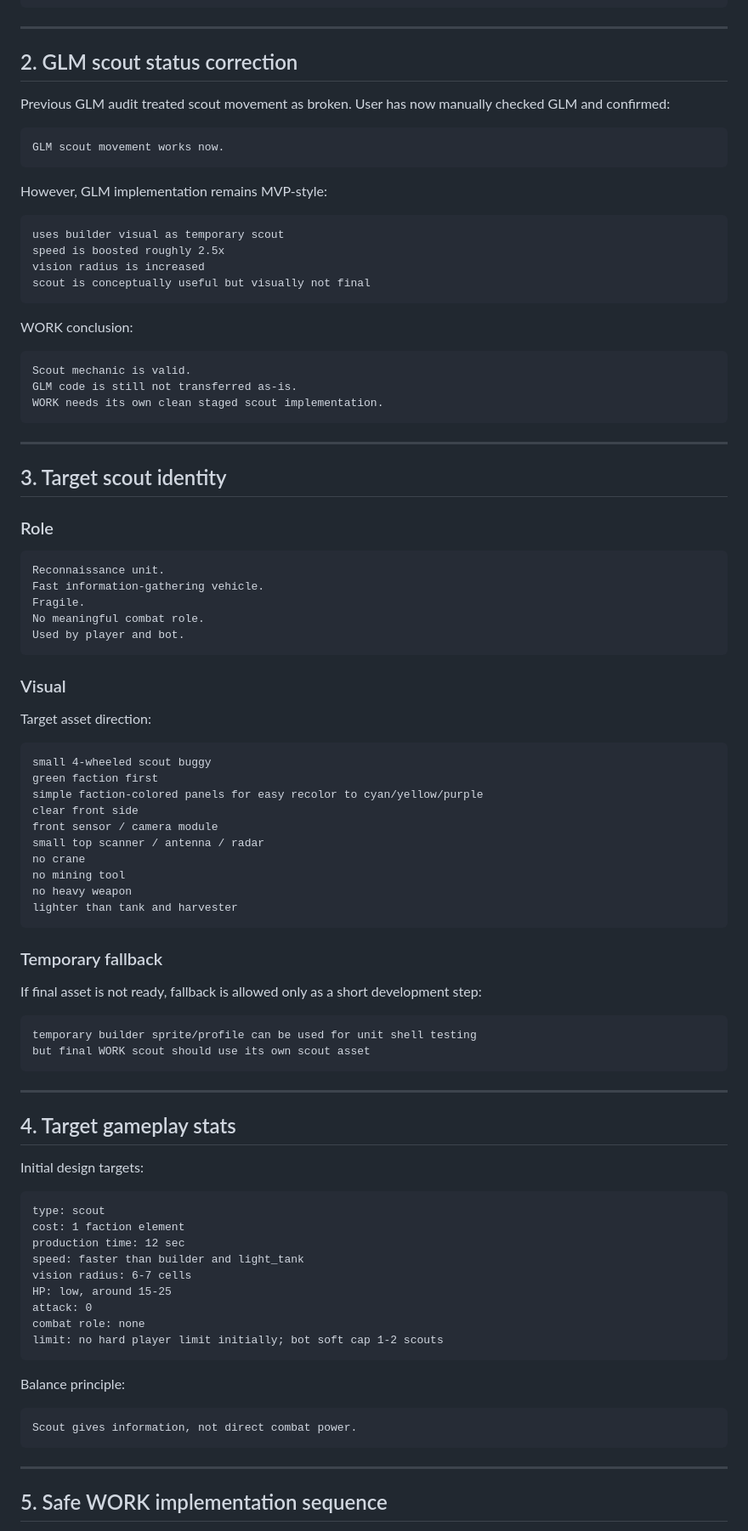
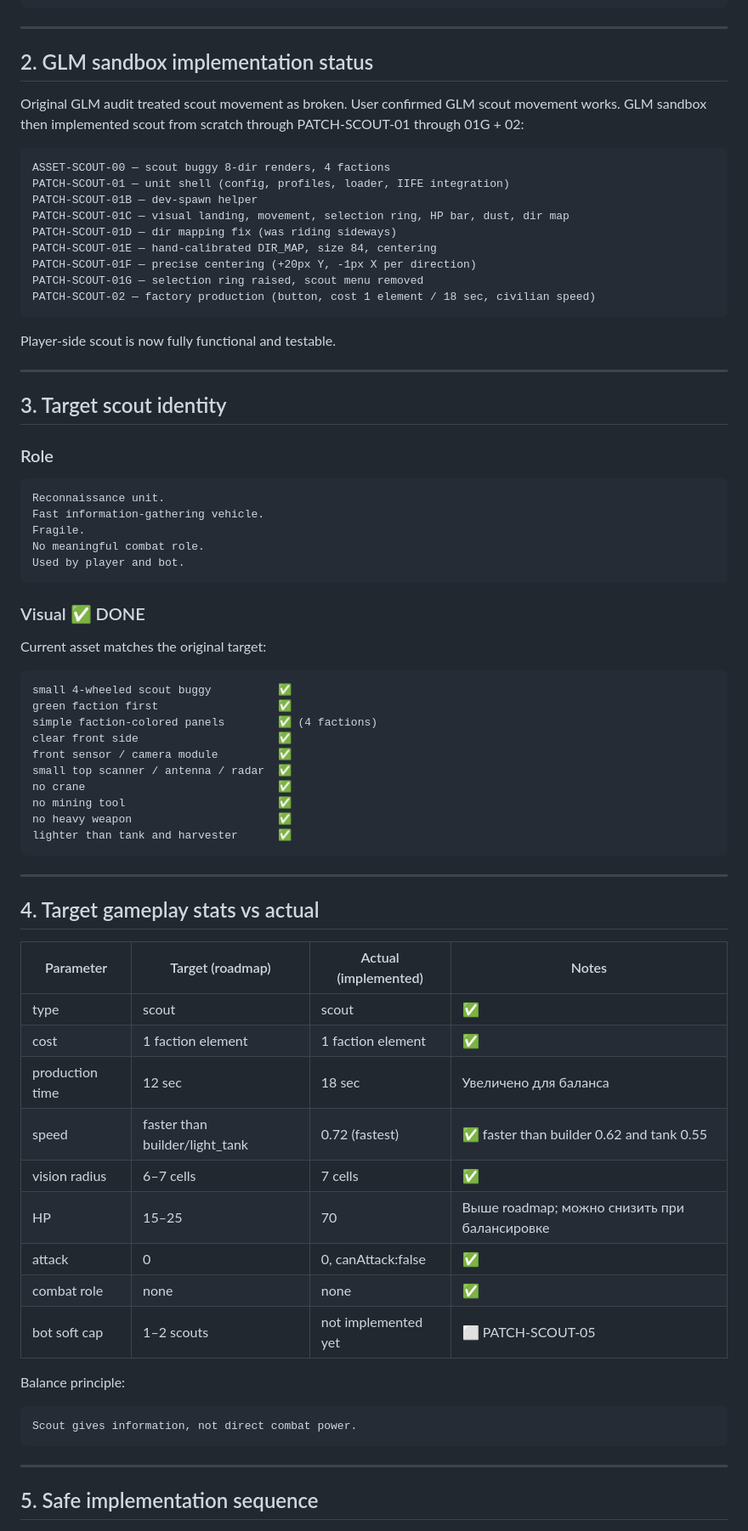
Before and after one commit to ratoker-jpg/four-elements-next, a Markdown page: docs/project/scout_unit_roadmap_20260509.md, the part around one of its changes. Shown at 85% size. Rendered like a GitHub page.

Commit message:
docs: обновить scout roadmap — player-side DONE, актуальный прогресс 01→02 + следующий шаг 04

````diff
--- a/docs/project/scout_unit_roadmap_20260509.md
+++ b/docs/project/scout_unit_roadmap_20260509.md
@@ -33,30 +75,24 @@ if enemy has weak defense / few tanks, bot can decide to attack
 
 ---
 
-## 2. GLM scout status correction
+## 2. GLM sandbox implementation status
 
-Previous GLM audit treated scout movement as broken. User has now manually checked GLM and confirmed:
+Original GLM audit treated scout movement as broken. User confirmed GLM scout movement works.
+GLM sandbox then implemented scout from scratch through PATCH-SCOUT-01 through 01G + 02:
 
 ```text
-GLM scout movement works now.
+ASSET-SCOUT-00 — scout buggy 8-dir renders, 4 factions
+PATCH-SCOUT-01 — unit shell (config, profiles, loader, IIFE integration)
+PATCH-SCOUT-01B — dev-spawn helper
+PATCH-SCOUT-01C — visual landing, movement, selection ring, HP bar, dust, dir map
+PATCH-SCOUT-01D — dir mapping fix (was riding sideways)
+PATCH-SCOUT-01E — hand-calibrated DIR_MAP, size 84, centering
+PATCH-SCOUT-01F — precise centering (+20px Y, -1px X per direction)
+PATCH-SCOUT-01G — selection ring raised, scout menu removed
+PATCH-SCOUT-02 — factory production (button, cost 1 element / 18 sec, civilian speed)
 ```
 
-However, GLM implementation remains MVP-style:
-
-```text
-uses builder visual as temporary scout
-speed is boosted roughly 2.5x
-vision radius is increased
-scout is conceptually useful but visually not final
-```
-
-WORK conclusion:
-
-```text
-Scout mechanic is valid.
-GLM code is still not transferred as-is.
-WORK needs its own clean staged scout implementation.
-```
+Player-side scout is now fully functional and testable.
 
 ---
 
@@ -72,49 +108,38 @@ No meaningful combat role.
 Used by player and bot.
 ```
 
-### Visual
+### Visual ✅ DONE
 
-Target asset direction:
+Current asset matches the original target:
 
 ```text
-small 4-wheeled scout buggy
-green faction first
-simple faction-colored panels for easy recolor to cyan/yellow/purple
-clear front side
-front sensor / camera module
-small top scanner / antenna / radar
-no crane
-no mining tool
-no heavy weapon
-lighter than tank and harvester
-```
-
-### Temporary fallback
-
-If final asset is not ready, fallback is allowed only as a short development step:
-
-```text
-temporary builder sprite/profile can be used for unit shell testing
-but final WORK scout should use its own scout asset
+small 4-wheeled scout buggy          ✅
+green faction first                  ✅
+simple faction-colored panels        ✅ (4 factions)
+clear front side                     ✅
+front sensor / camera module         ✅
+small top scanner / antenna / radar  ✅
+no crane                             ✅
+no mining tool                       ✅
+no heavy weapon                      ✅
+lighter than tank and harvester      ✅
 ```
 
 ---
 
-## 4. Target gameplay stats
+## 4. Target gameplay stats vs actual
 
-Initial design targets:
-
-```text
-type: scout
-cost: 1 faction element
-production time: 12 sec
-speed: faster than builder and light_tank
-vision radius: 6-7 cells
-HP: low, around 15-25
-attack: 0
-combat role: none
-limit: no hard player limit initially; bot soft cap 1-2 scouts
-```
+| Parameter | Target (roadmap) | Actual (implemented) | Notes |
+|---|---|---|---|
+| type | scout | scout | ✅ |
+| cost | 1 faction element | 1 faction element | ✅ |
+| production time | 12 sec | 18 sec | Увеличено для баланса |
+| speed | faster than builder/light_tank | 0.72 (fastest) | ✅ faster than builder 0.62 and tank 0.55 |
+| vision radius | 6–7 cells | 7 cells | ✅ |
+| HP | 15–25 | 70 | Выше roadmap; можно снизить при балансировке |
+| attack | 0 | 0, canAttack:false | ✅ |
+| combat role | none | none | ✅ |
+| bot soft cap | 1–2 scouts | not implemented yet | ⬜ PATCH-SCOUT-05 |
 
 Balance principle:
 
@@ -124,5 +149,5 @@ Scout gives information, not direct combat power.
 
 ---
 
-## 5. Safe WORK implementation sequence
+## 5. Safe implementation sequence
 
````
Also changed, not shown: other parts of docs/project/scout_unit_roadmap_20260509.md (+156 -136 lines).
